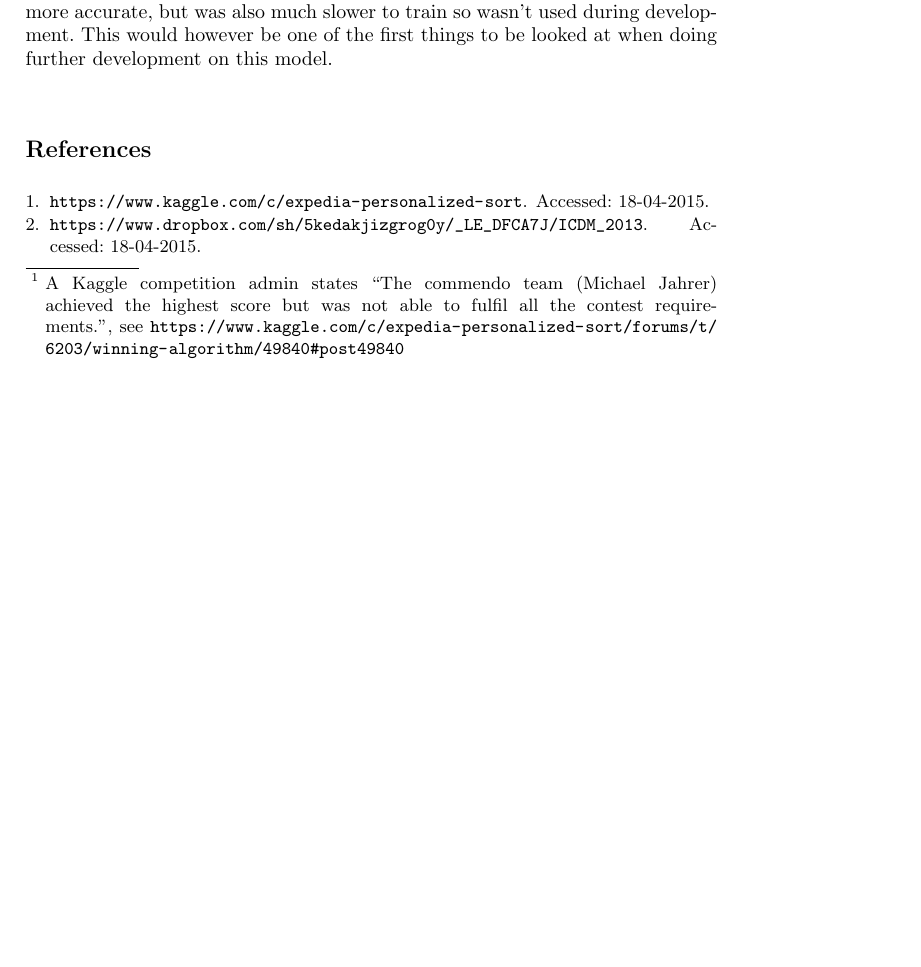
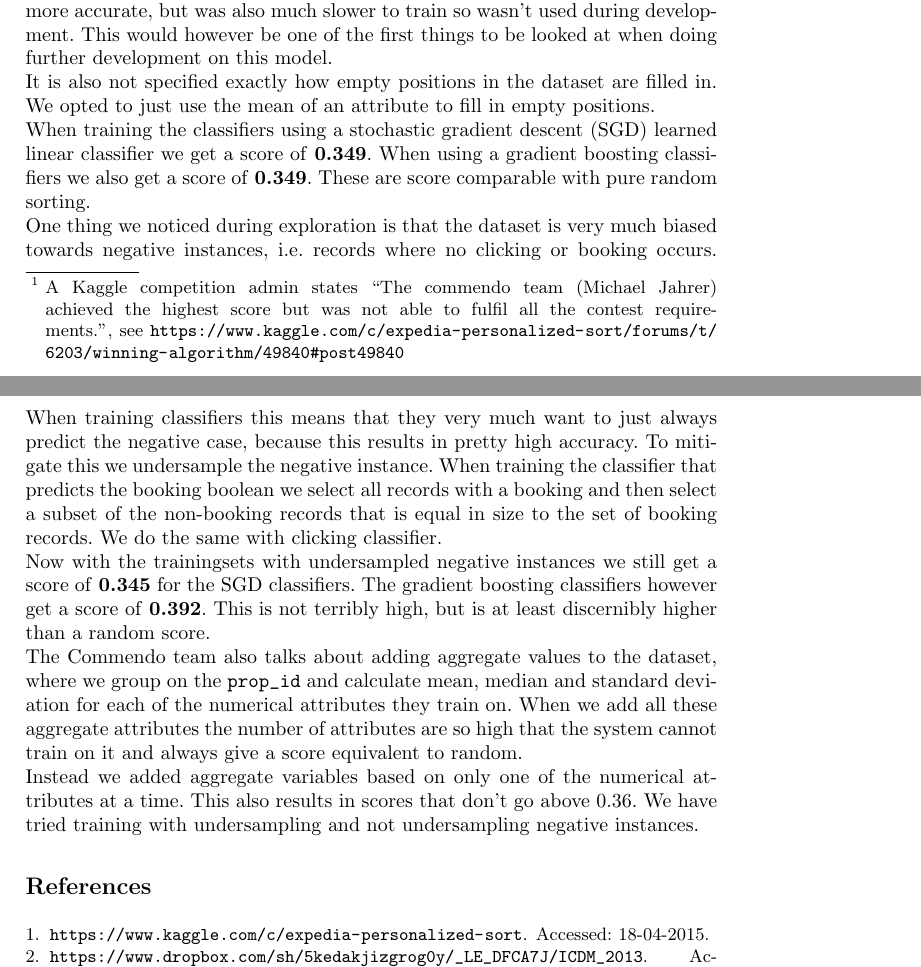
Before and after one commit to Andrew-Bedard/Data_Mining, a LaTeX problem sheet (assignment_2/report/report.tex): part of page 6 of 7 before the commit and two parts of pages 6 and 7 of 7 after it, the two joined at a grey line, cut so that both start at the same text, the shorter picture padded with empty space. Compiled offline with pdfLaTeX.

Commit message:
first go commendo section results

```diff
--- a/assignment_2/report/report.tex
+++ b/assignment_2/report/report.tex
@@ -122,8 +122,12 @@ The approach talks about training on 19 numerical variables. We have interpreted
 The other attributes that were excluded were mostly categorical variables. The other approaches do a fair amount of feature engineering with aggregate values calculated using said categorical variables. We felt this was a good way to see how far an approach could get with more direct training on the existing numerical variables. Especially since the high score claimed to have directly trained on these and gotten very high scores using multiple different approaches.\\
 During developement instead of using the full training set a subset of 10\% was loaded. The subset was generated by a C++ program that would either select all records of a certain search id or none. This 10\% subset would then be split up again, 90\% of it in a training set and 10\% in a test set (i.e. 9\% of the original training set is trained on, 1\% to test). Again during splitting records with the same search id stick together.\\
 It is not specified exactly what is trained. We implemented two binary classifiers to predict clicking and booking behaviour for each of the records in the dataset. Possibly a regression model that directly tries to predict the score would've been more accurate, but was also much slower to train so wasn't used during development. This would however be one of the first things to be looked at when doing further development on this model.\\
-
-
+It is also not specified exactly how empty positions in the dataset are filled in. We opted to just use the mean of an attribute to fill in empty positions.\\
+When training the classifiers using a stochastic gradient descent (SGD) learned linear classifier we get a score of \textbf{0.349}. When using a gradient boosting classifiers we also get a score of \textbf{0.349}. These are score comparable with pure random sorting. \\
+One thing we noticed during exploration is that the dataset is very much biased towards negative instances, i.e. records where no clicking or booking occurs. When training classifiers this means that they very much want to just always predict the negative case, because this results in pretty high accuracy. To mitigate this we undersample the negative instance. When training the classifier that predicts the booking boolean we select all records with a booking and then select a subset of the non-booking records that is equal in size to the set of booking records. We do the same with clicking classifier.\\
+Now with the trainingsets with undersampled negative instances we still get a score of \textbf{0.345} for the SGD classifiers. The gradient boosting classifiers however get a score of \textbf{0.392}. This is not terribly high, but is at least discernibly higher than a random score.\\
+The Commendo team also talks about adding aggregate values to the dataset, where we group on the \verb!prop_id! and  calculate mean, median and standard deviation for each of the numerical attributes they train on. When we add all these aggregate attributes the number of attributes are so high that the system cannot train on it and always give a score equivalent to random.\\
+Instead we added aggregate variables based on only one of the numerical attributes at a time. This also results in scores that don't go above 0.36. We have tried training with undersampling and not undersampling negative instances.
 \bibliographystyle{plain}
 \bibliography{report}
 \end{document}
```
